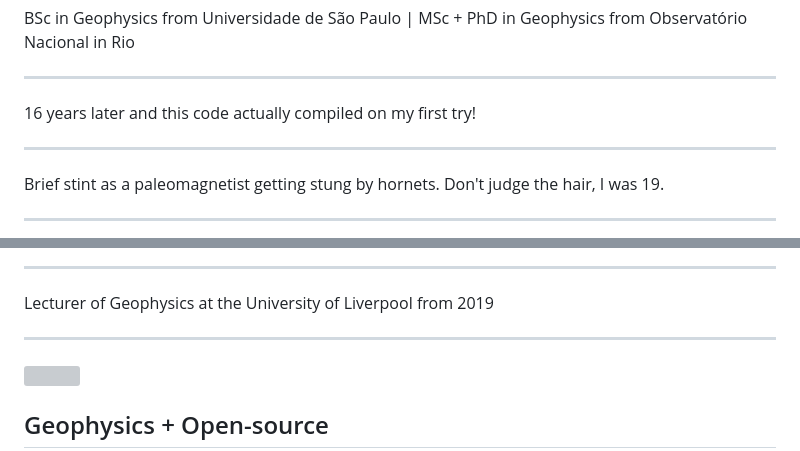
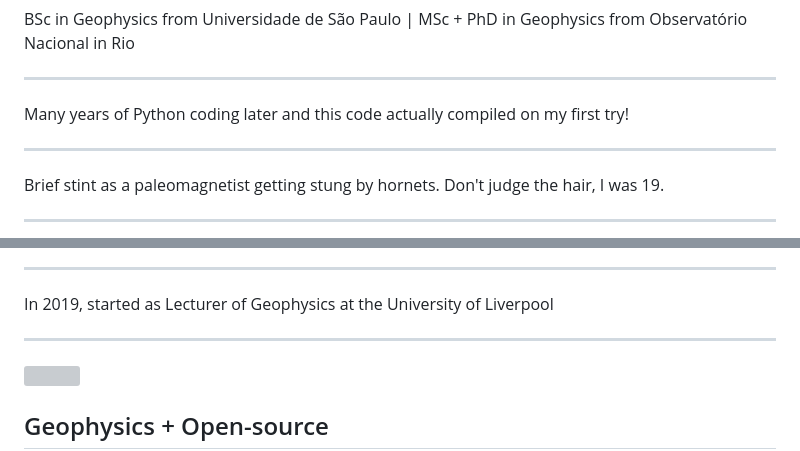
Before and after one commit to leouieda/2020-07-01-kiel, a Markdown page: content.md, 2 parts joined by grey strips. GitHub-like rendering; grey boxes are pictures that could not be loaded.

```diff
--- a/content.md
+++ b/content.md
@@ -82,7 +82,7 @@ MSc + PhD in Geophysics from Observatório Nacional in Rio
 
 <div class="r-stretch bottom-right">
 
-16 years later and this code actually compiled on my first try!
+Many years of Python coding later and this code actually compiled on my first try!
 
 </div>
 
@@ -392,7 +392,7 @@ Proposal is public at
 
 <div class="r-stretch bottom-left">
 
-Lecturer of Geophysics at the University of Liverpool from 2019
+In 2019, started as Lecturer of Geophysics at the University of Liverpool
 
 </div>
 
```
Also changed, not shown: other parts of content.md (+18 -13 lines), img/scikit-learn-logo.png (added), img/tesseroids-usage-goce.jpg.
